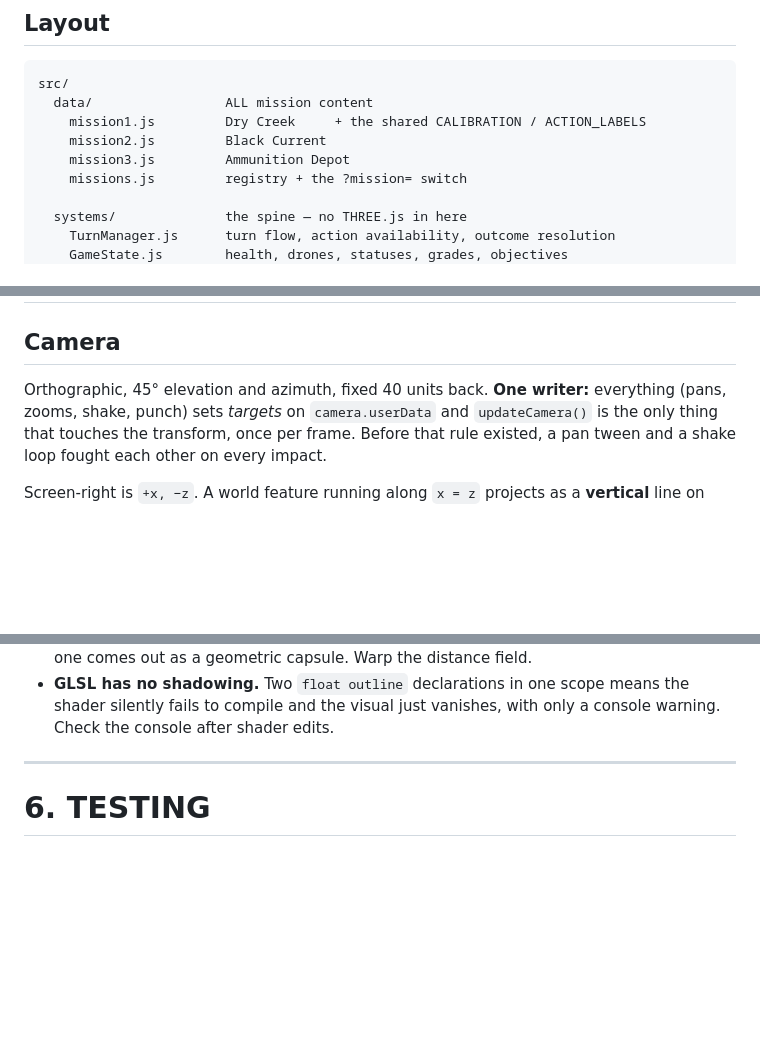
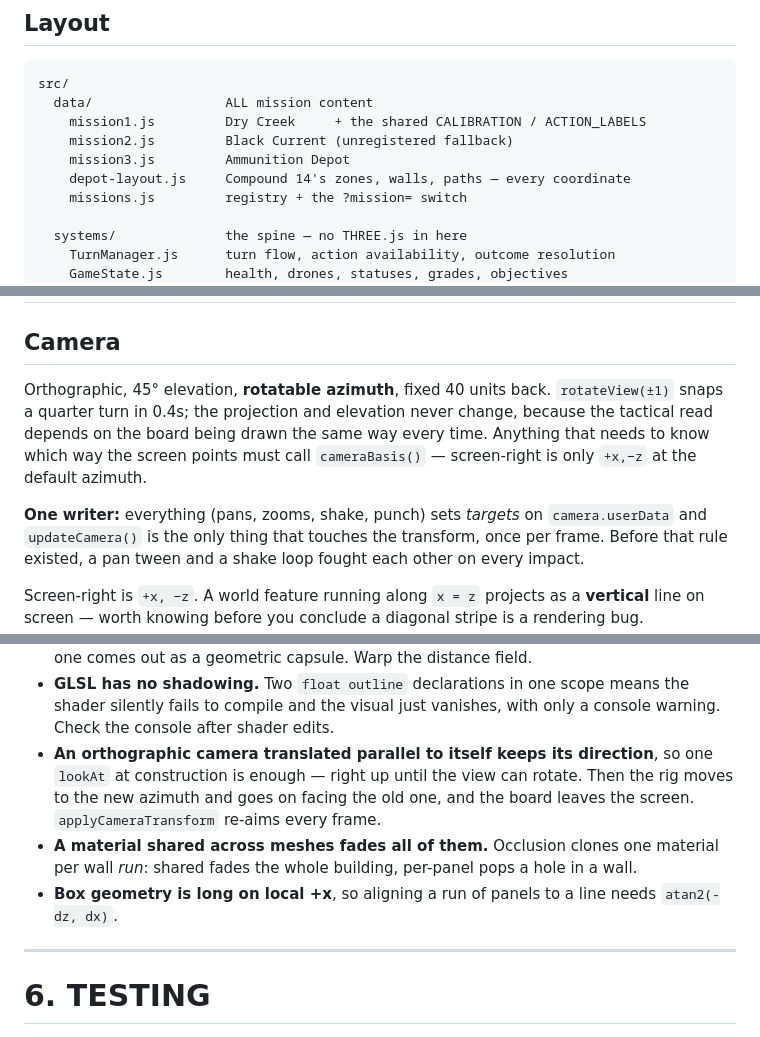
Before and after one commit to Vatsalya2003/ghostline, a Markdown page: DEVELOPER-GUIDE.md, 3 parts joined by grey strips. Drawn GitHub-style; blank space fills up the shorter version.

```diff
--- a/DEVELOPER-GUIDE.md
+++ b/DEVELOPER-GUIDE.md
@@ -100,8 +104,9 @@ spine. That is the promise the architecture makes, and it is worth keeping.
 src/
   data/                 ALL mission content
     mission1.js         Dry Creek     + the shared CALIBRATION / ACTION_LABELS
-    mission2.js         Black Current
+    mission2.js         Black Current (unregistered fallback)
     mission3.js         Ammunition Depot
+    depot-layout.js     Compound 14's zones, walls, paths — every coordinate
     missions.js         registry + the ?mission= switch
 
   systems/              the spine — no THREE.js in here
@@ -320,7 +354,14 @@ These are not style preferences — they are what makes the mechanic teach.
 
 ## Camera
 
-Orthographic, 45° elevation and azimuth, fixed 40 units back. **One writer:**
+Orthographic, 45° elevation, **rotatable azimuth**, fixed 40 units back.
+`rotateView(±1)` snaps a quarter turn in 0.4s; the projection and elevation
+never change, because the tactical read depends on the board being drawn the
+same way every time. Anything that needs to know which way the screen points
+must call `cameraBasis()` — screen-right is only `+x,−z` at the default
+azimuth.
+
+**One writer:**
 everything (pans, zooms, shake, punch) sets *targets* on `camera.userData` and
 `updateCamera()` is the only thing that touches the transform, once per frame.
 Before that rule existed, a pan tween and a shake loop fought each other on
@@ -372,6 +413,16 @@ charge indicator, so turn 10's `relay` FX *is* the detonation.
 - **GLSL has no shadowing.** Two `float outline` declarations in one scope
   means the shader silently fails to compile and the visual just vanishes,
   with only a console warning. Check the console after shader edits.
+- **An orthographic camera translated parallel to itself keeps its
+  direction**, so one `lookAt` at construction is enough — right up until the
+  view can rotate. Then the rig moves to the new azimuth and goes on facing
+  the old one, and the board leaves the screen. `applyCameraTransform` re-aims
+  every frame.
+- **A material shared across meshes fades all of them.** Occlusion clones one
+  material per wall *run*: shared fades the whole building, per-panel pops a
+  hole in a wall.
+- **Box geometry is long on local +x**, so aligning a run of panels to a line
+  needs `atan2(-dz, dx)`.
 
 ---
 
```
Also changed, not shown: other parts of DEVELOPER-GUIDE.md (+49 -12 lines), suggestion-bug.md (+27 -0 lines).
